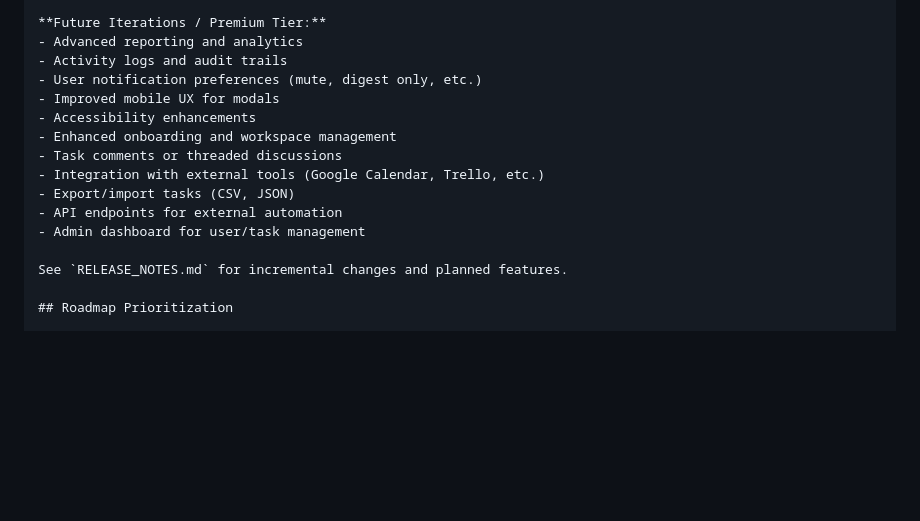
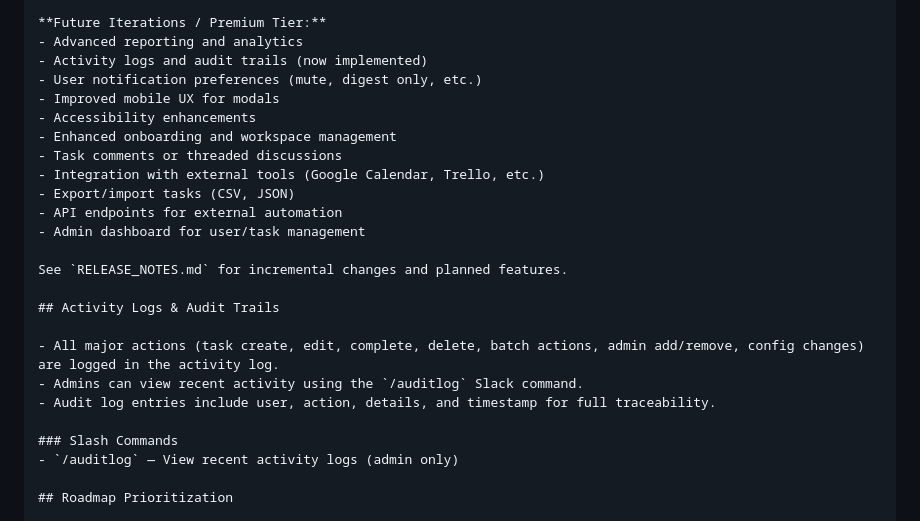
Before and after one commit to Hermit-commits-code/QuickTaskCreator, a Markdown page: README.md, the part around the change. Rendered like a GitHub page; blank space fills up the shorter version.

Commit message:
docs: document activity log & audit trail feature

```diff
--- a/README.md
+++ b/README.md
@@ -123,7 +123,7 @@ This multi-select workflow streamlines bulk management and provides clear feedba
 
 **Future Iterations / Premium Tier:**
 - Advanced reporting and analytics
-- Activity logs and audit trails
+- Activity logs and audit trails (now implemented)
 - User notification preferences (mute, digest only, etc.)
 - Improved mobile UX for modals
 - Accessibility enhancements
@@ -135,6 +135,15 @@ This multi-select workflow streamlines bulk management and provides clear feedba
 - Admin dashboard for user/task management
 
 See `RELEASE_NOTES.md` for incremental changes and planned features.
+
+## Activity Logs & Audit Trails
+
+- All major actions (task create, edit, complete, delete, batch actions, admin add/remove, config changes) are logged in the activity log.
+- Admins can view recent activity using the `/auditlog` Slack command.
+- Audit log entries include user, action, details, and timestamp for full traceability.
+
+### Slash Commands
+- `/auditlog` — View recent activity logs (admin only)
 
 ## Roadmap Prioritization
 
```
Also changed, not shown: RELEASE_NOTES.md (+14 -0 lines).
